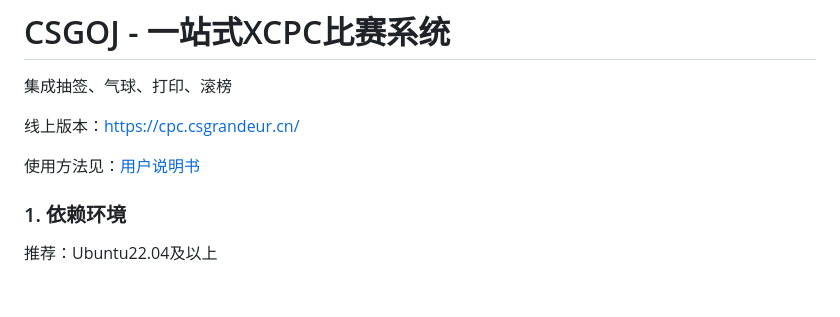
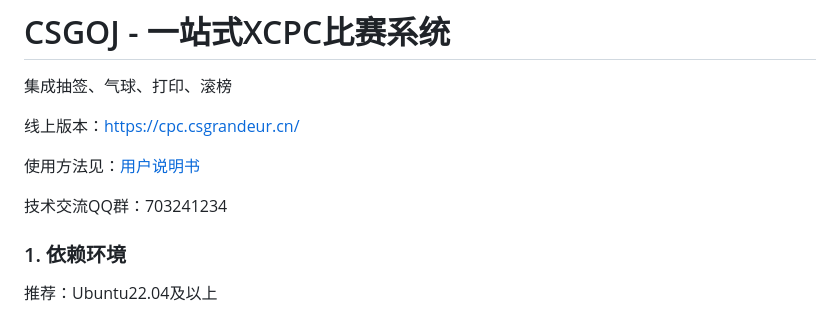
Before and after one commit to CSGrandeur/CSGOJ, a Markdown page: README.md, the part around the change. Drawn GitHub-style; blank space fills up the shorter version.

Commit message:
qq group

```diff
--- a/README.md
+++ b/README.md
@@ -5,6 +5,8 @@
 线上版本：https://cpc.csgrandeur.cn/
 
 使用方法见：[用户说明书](doc/user_doc.md)
+
+技术交流QQ群：703241234
 
 
 ### 1. 依赖环境
```
